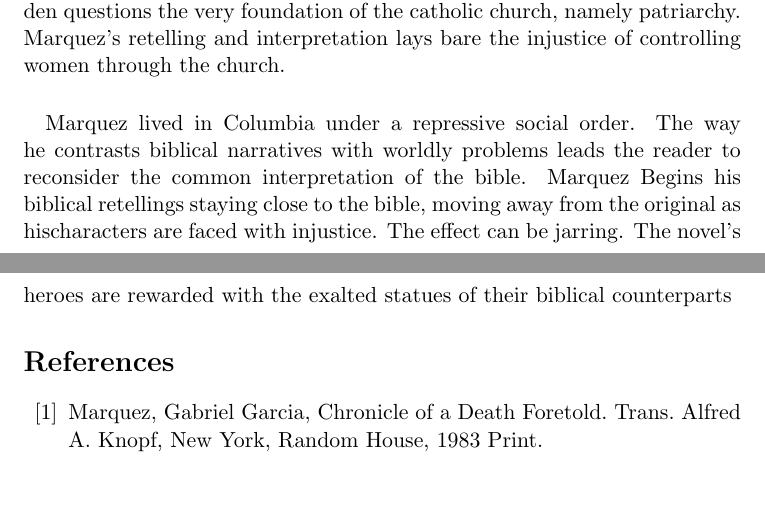
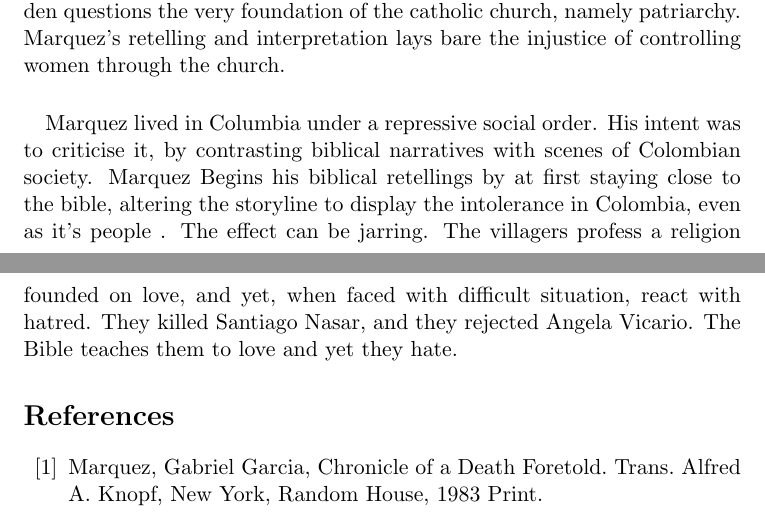
Before and after one commit to pkreid/Chronicle_literary_essay, a LaTeX document (chronicle_literary_essay.tex): two parts of pages 4 and 5 of 5, joined at a grey line, cut so that both start at the same text, the shorter picture padded with empty space. Compiled offline with pdfLaTeX.

Commit message:
redid most of last par

```diff
--- a/chronicle_literary_essay.tex
+++ b/chronicle_literary_essay.tex
@@ -124,12 +123,13 @@ women through the church.
 
 % Conclusion
 \paragraph{} Marquez lived in Columbia under a repressive social order.
-The way he contrasts biblical narratives with worldly problems leads the
-reader to reconsider the common interpretation of the bible.
-Marquez Begins his biblical retellings staying close to the bible,
-moving away from the original as hischaracters are faced with
-injustice. The effect can be jarring. The novel's heroes are rewarded
-with the exalted statues of their biblical counterparts
+His intent was to criticise it, by contrasting biblical narratives with scenes
+of Colombian society. Marquez Begins his biblical retellings by at first staying close to the bible,
+altering the storyline to display the intolerance in Colombia, even as it's people .
+The effect can be jarring. The villagers profess a religion founded on love,
+and yet, when faced with difficult situation, react with hatred. They killed Santiago Nasar,
+and they rejected Angela Vicario. The Bible teaches them to love
+and yet they hate.
 
 
 \begin{thebibliography}{99}
```
Also changed, not shown: chronicle_literary_essay.tex (4 more changed lines).
